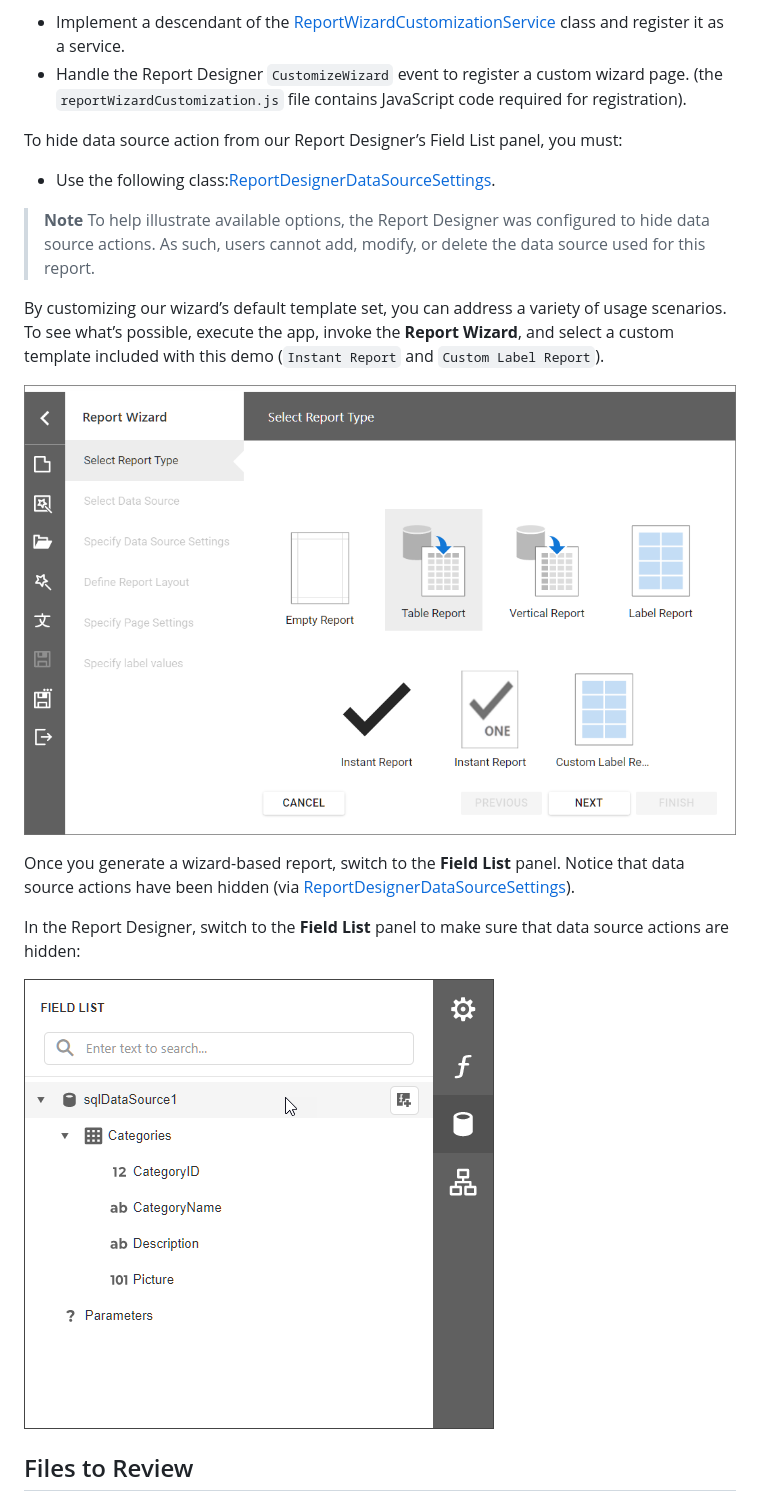
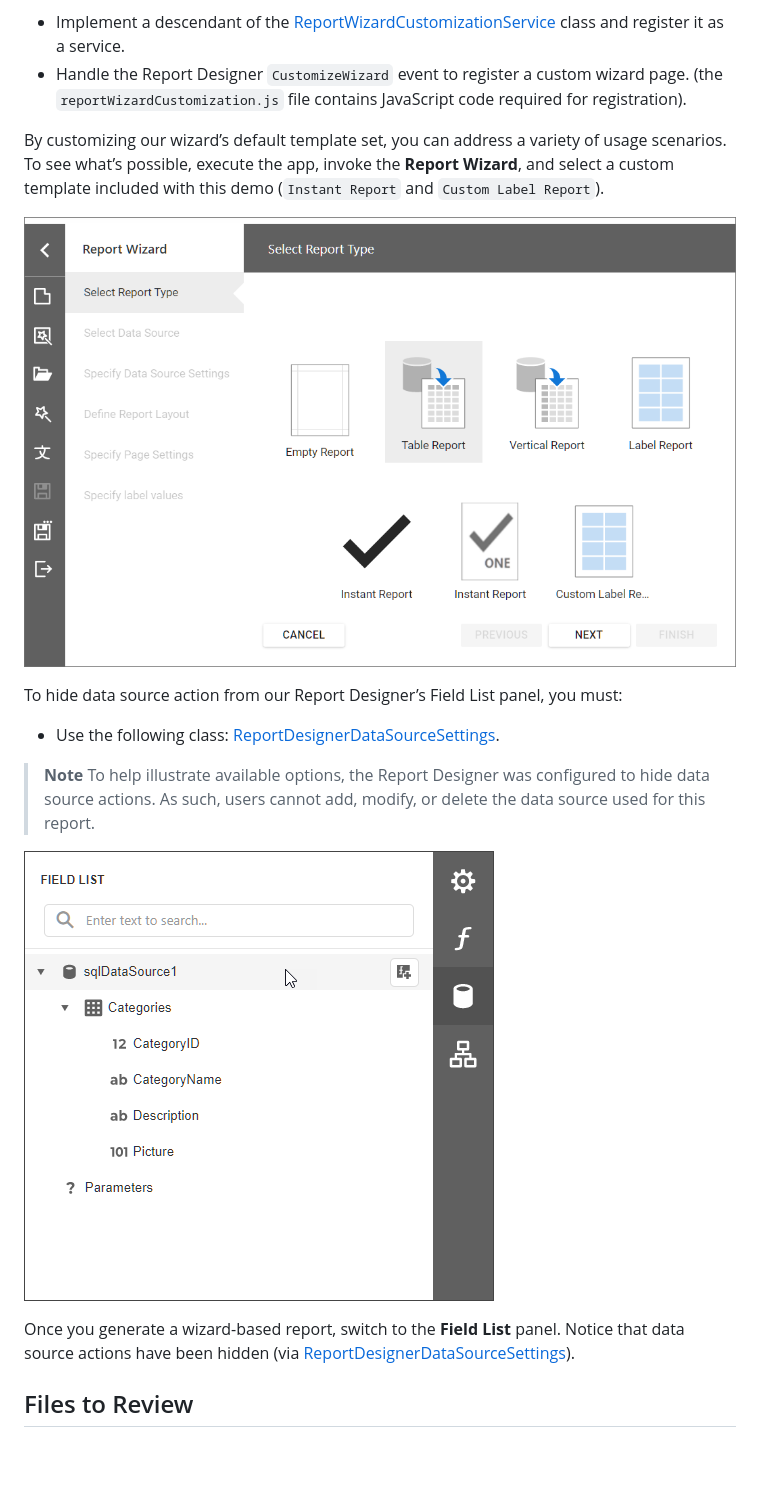
Before and after one commit to DevExpress-Examples/reporting-web-wizard-customization-service, a Markdown page: README.md, the part around the change printed below. Drawn GitHub-style; blank space fills up the shorter version.

```diff
--- a/README.md
+++ b/README.md
@@ -14,22 +9,20 @@ To customize the DevExpress Report Wizard and add new wizard report templates (t
 - Implement a descendant of the [ReportWizardCustomizationService](https://docs.devexpress.com/XtraReports/DevExpress.XtraReports.Web.ReportDesigner.Services.ReportWizardCustomizationService) class and register it as a service.
 - Handle the Report Designer `CustomizeWizard` event to register a custom wizard page. (the `reportWizardCustomization.js` file contains JavaScript code required for registration).
 
+By customizing our wizard’s default template set, you can address a variety of usage scenarios. To see what’s possible, execute the app, invoke the **Report Wizard**, and select a custom template included with this demo (`Instant Report` and `Custom Label Report`).
+
+![Report Wizard with Custom Template](Images/template.png)
+
 To hide data source action from our Report Designer’s Field List panel, you must:
 
-- Use the following class:[ReportDesignerDataSourceSettings](https://docs.devexpress.com/XtraReports/DevExpress.XtraReports.Web.ReportDesigner.ReportDesignerDataSourceSettings).
+- Use the following class: [ReportDesignerDataSourceSettings](https://docs.devexpress.com/XtraReports/DevExpress.XtraReports.Web.ReportDesigner.ReportDesignerDataSourceSettings).
 
 > **Note**
 > To help illustrate available options, the Report Designer was configured to hide data source actions. As such, users cannot add, modify, or delete the data source used for this report.
 
-By customizing our wizard’s default template set, you can address a variety of usage scenarios. To see what’s possible, execute the app, invoke the **Report Wizard**, and select a custom template included with this demo (`Instant Report` and `Custom Label Report`).
-
-![Report Wizard with Custom Template](Images/template.png)
+![Report Designer Field List with Hidden Actions](Images/field-list-actions.png)
 
 Once you generate a wizard-based report, switch to the **Field List** panel. Notice that data source actions have been hidden (via [ReportDesignerDataSourceSettings](https://docs.devexpress.com/XtraReports/DevExpress.XtraReports.Web.ReportDesigner.ReportDesignerDataSourceSettings)).
-
-In the Report Designer, switch to the **Field List** panel to make sure that data source actions are hidden:
-
-![Report Designer Field List with Hidden Actions](Images/field-list-actions.png)
 
 
 ## Files to Review
```
Also changed, not shown: other parts of README.md (+0 -5 lines).
